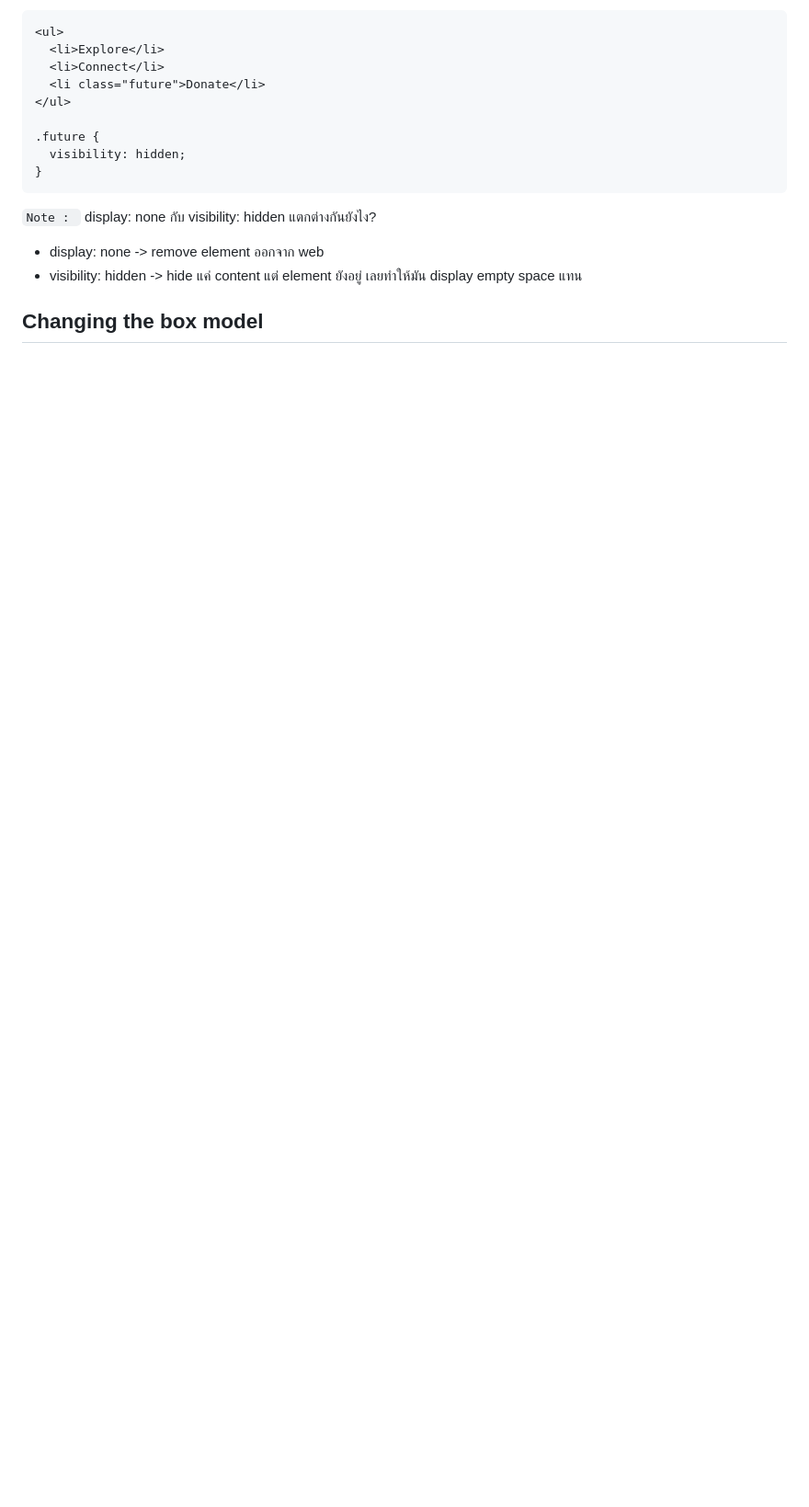
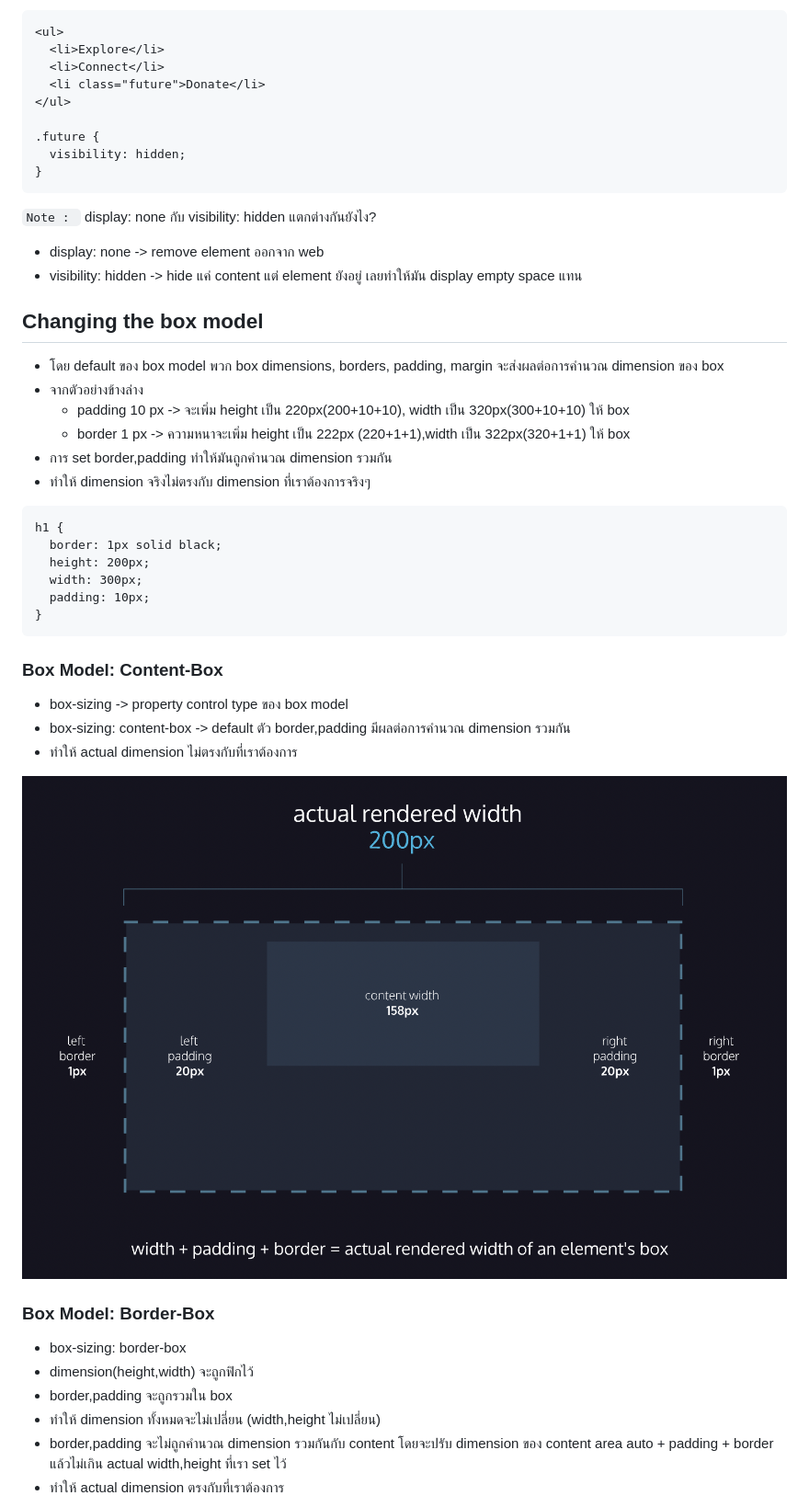
Before and after one commit to guntza10/Zero-To-Fullstack, a Markdown page: CSS.md, the part around the change printed below. Shown: that part at 92% size. GitHub-like rendering; pictures changed too: images/content-box.png (added); blank space fills up the shorter version.

Commit message:
update changing the box model

````diff
--- a/CSS.md
+++ b/CSS.md
@@ -662,3 +662,37 @@ p {
 - visibility: hidden -> hide แค่ content แต่ element ยังอยู่ เลยทำให้มัน display empty space แทน
 
 ## Changing the box model
+
+- โดย default ของ box model พวก box dimensions, borders, padding, margin จะส่งผลต่อการคำนวณ dimension ของ box
+- จากตัวอย่างข้างล่าง
+  - padding 10 px -> จะเพิ่ม height เป็น 220px(200+10+10), width เป็น 320px(300+10+10) ให้ box
+  - border 1 px -> ความหนาจะเพิ่ม height เป็น 222px (220+1+1),width เป็น 322px(320+1+1) ให้ box
+- การ set border,padding ทำให้มันถูกคำนวณ dimension รวมกัน
+- ทำให้ dimension จริงไม่ตรงกับ dimension ที่เราต้องการจริงๆ
+
+```
+h1 {
+  border: 1px solid black;
+  height: 200px;
+  width: 300px;
+  padding: 10px;
+}
+```
+
+### Box Model: Content-Box
+
+- box-sizing -> property control type ของ box model
+- box-sizing: content-box -> default ตัว border,padding มีผลต่อการคำนวณ dimension รวมกัน
+- ทำให้ actual dimension ไม่ตรงกับที่เราต้องการ
+
+![content box](/images/content-box.png "content-box")
+
+### Box Model: Border-Box
+
+- box-sizing: border-box
+- dimension(height,width) จะถูกฟิกไว้
+- border,padding จะถูกรวมใน box
+- ทำให้ dimension ทั้งหมดจะไม่เปลี่ยน (width,height ไม่เปลี่ยน)
+- border,padding จะไม่ถูกคำนวณ dimension รวมกันกับ content โดยจะปรับ dimension ของ content area auto + padding + border แล้วไม่เกิน actual width,height ที่เรา set ไว้
+- ทำให้ actual dimension ตรงกับที่เราต้องการ
+
````
Also changed, not shown: other parts of CSS.md (+11 -0 lines), images/border-box.png (added).
